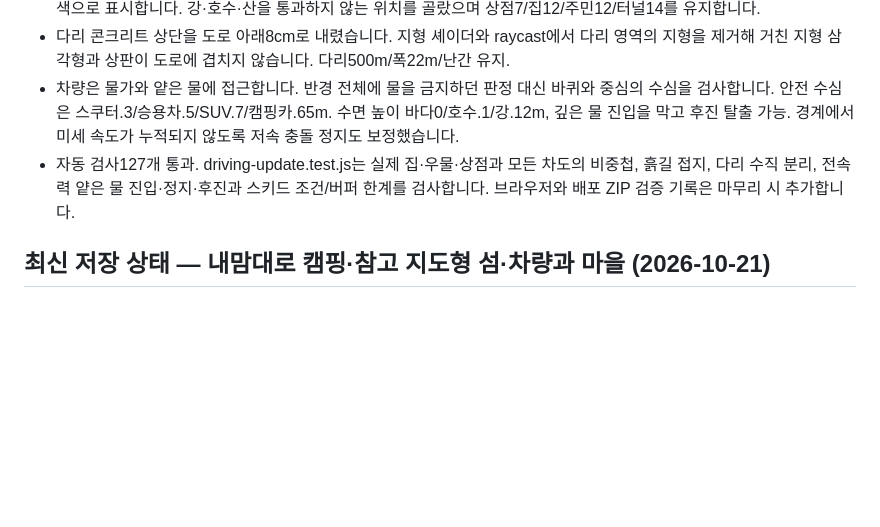
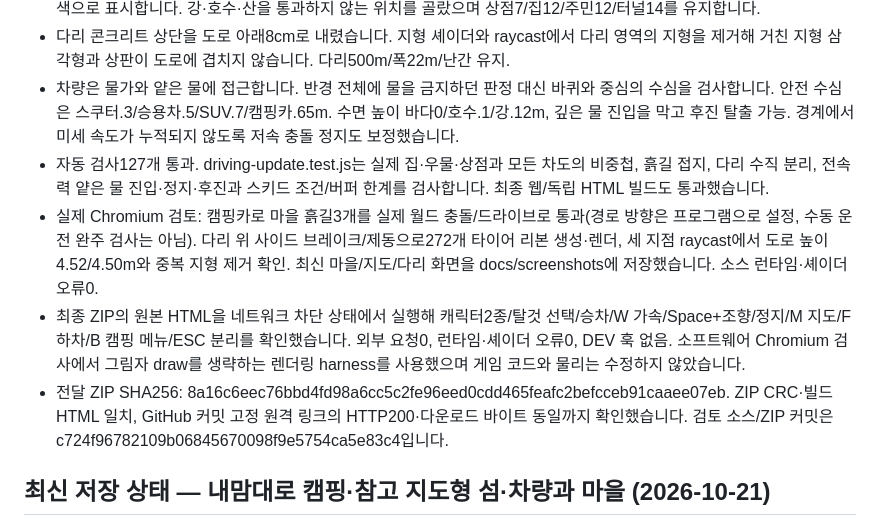
Before and after one commit to NEO-82/Free-Cmaper, a Markdown page: NEXT_SESSION.md, the part around the change. Rendered like a GitHub page; blank space fills up the shorter version.

Commit message:
Record final driving update and offline ZIP verification

```diff
--- a/NEXT_SESSION.md
+++ b/NEXT_SESSION.md
@@ -12,7 +12,10 @@
 - 진입로는 약140~150m 길이, 전체8m/흙 포장6.5m이며 중앙선이 없습니다. 물리/지형도 각 길의 폭을 사용하고 지도는 갈색으로 표시합니다. 강·호수·산을 통과하지 않는 위치를 골랐으며 상점7/집12/주민12/터널14를 유지합니다.
 - 다리 콘크리트 상단을 도로 아래8cm로 내렸습니다. 지형 셰이더와 raycast에서 다리 영역의 지형을 제거해 거친 지형 삼각형과 상판이 도로에 겹치지 않습니다. 다리500m/폭22m/난간 유지.
 - 차량은 물가와 얕은 물에 접근합니다. 반경 전체에 물을 금지하던 판정 대신 바퀴와 중심의 수심을 검사합니다. 안전 수심은 스쿠터.3/승용차.5/SUV.7/캠핑카.65m. 수면 높이 바다0/호수.1/강.12m, 깊은 물 진입을 막고 후진 탈출 가능. 경계에서 미세 속도가 누적되지 않도록 저속 충돌 정지도 보정했습니다.
-- 자동 검사127개 통과. driving-update.test.js는 실제 집·우물·상점과 모든 차도의 비중첩, 흙길 접지, 다리 수직 분리, 전속력 얕은 물 진입·정지·후진과 스키드 조건/버퍼 한계를 검사합니다. 브라우저와 배포 ZIP 검증 기록은 마무리 시 추가합니다.
+- 자동 검사127개 통과. driving-update.test.js는 실제 집·우물·상점과 모든 차도의 비중첩, 흙길 접지, 다리 수직 분리, 전속력 얕은 물 진입·정지·후진과 스키드 조건/버퍼 한계를 검사합니다. 최종 웹/독립 HTML 빌드도 통과했습니다.
+- 실제 Chromium 검토: 캠핑카로 마을 흙길3개를 실제 월드 충돌/드라이브로 통과(경로 방향은 프로그램으로 설정, 수동 운전 완주 검사는 아님). 다리 위 사이드 브레이크/제동으로272개 타이어 리본 생성·렌더, 세 지점 raycast에서 도로 높이4.52/4.50m와 중복 지형 제거 확인. 최신 마을/지도/다리 화면을 docs/screenshots에 저장했습니다. 소스 런타임·셰이더 오류0.
+- 최종 ZIP의 원본 HTML을 네트워크 차단 상태에서 실행해 캐릭터2종/탈것 선택/승차/W 가속/Space+조향/정지/M 지도/F 하차/B 캠핑 메뉴/ESC 분리를 확인했습니다. 외부 요청0, 런타임·셰이더 오류0, DEV 훅 없음. 소프트웨어 Chromium 검사에서 그림자 draw를 생략하는 렌더링 harness를 사용했으며 게임 코드와 물리는 수정하지 않았습니다.
+- 전달 ZIP SHA256: 8a16c6eec76bbd4fd98a6cc5c2fe96eed0cdd465feafc2befcceb91caaee07eb. ZIP CRC·빌드 HTML 일치, GitHub 커밋 고정 원격 링크의 HTTP200·다운로드 바이트 동일까지 확인했습니다. 검토 소스/ZIP 커밋은 c724f96782109b06845670098f9e5754ca5e83c4입니다.
 
 ## 최신 저장 상태 — 내맘대로 캠핑·참고 지도형 섬·차량과 마을 (2026-10-21)
 
```
